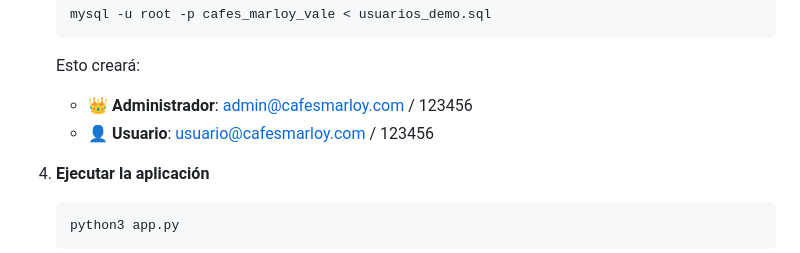
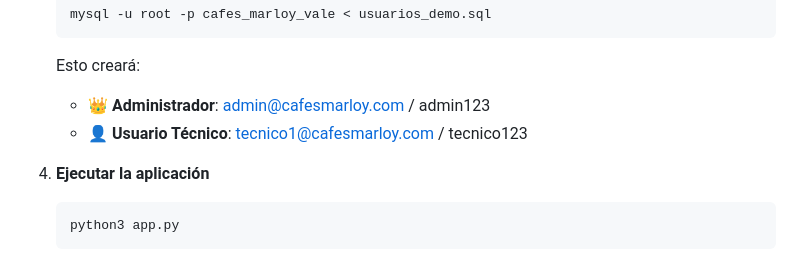
Before and after one commit to Chorchhh/Obligatorio_BD, a Markdown page: backend-flask-simple/README_local.md, the part around the change. GitHub-like rendering.

````diff
--- a/backend-flask-simple/README_local.md
+++ b/backend-flask-simple/README_local.md
@@ -46,8 +46,8 @@ Sistema integral de gestión para máquinas de café con interfaz web moderna, f
    ```
 
    Esto creará:
-   - **👑 Administrador**: admin@cafesmarloy.com / 123456
-   - **👤 Usuario**: usuario@cafesmarloy.com / 123456
+   - **👑 Administrador**: admin@cafesmarloy.com / admin123
+   - **👤 Usuario Técnico**: tecnico1@cafesmarloy.com / tecnico123
 
 4. **Ejecutar la aplicación**
    ```bash
````
